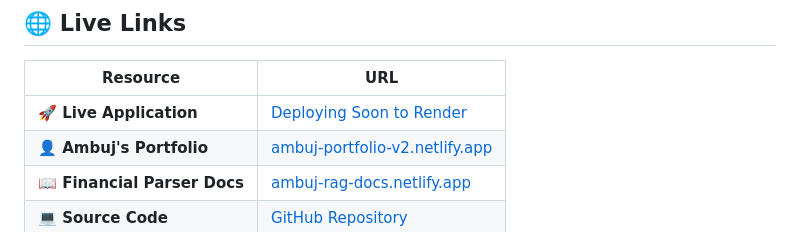
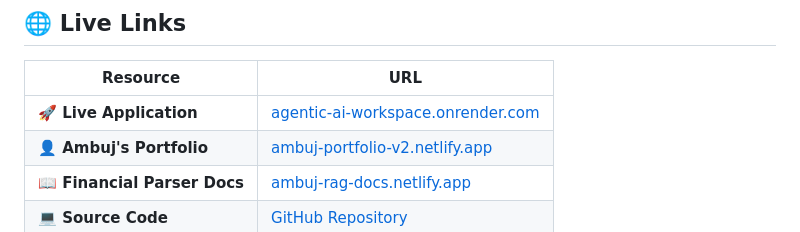
Before and after one commit to Ambuj123-lab/agentic-ai-workspace, a Markdown page: README.md, the part around one of its changes. Rendered like a GitHub page.

Commit message:
Update live demo links to agentic-ai-workspace.onrender.com

```diff
--- a/README.md
+++ b/README.md
@@ -174,7 +174,7 @@ docker run -p 8000:8000 --env-file .env agentic-mcp-workspace
 
 | Resource | URL |
 |----------|-----|
-| **🚀 Live Application** | [Deploying Soon to Render](#) |
+| **🚀 Live Application** | [agentic-ai-workspace.onrender.com](https://agentic-ai-workspace.onrender.com) |
 | **👤 Ambuj's Portfolio** | [ambuj-portfolio-v2.netlify.app](https://ambuj-portfolio-v2.netlify.app/) |
 | **📖 Financial Parser Docs** | [ambuj-rag-docs.netlify.app](https://ambuj-rag-docs.netlify.app/) |
 | **💻 Source Code** | [GitHub Repository](https://github.com/Ambuj123-lab/agentic-mcp-chatbot) |
```
Also changed, not shown: other parts of README.md (+1 -1 lines).
